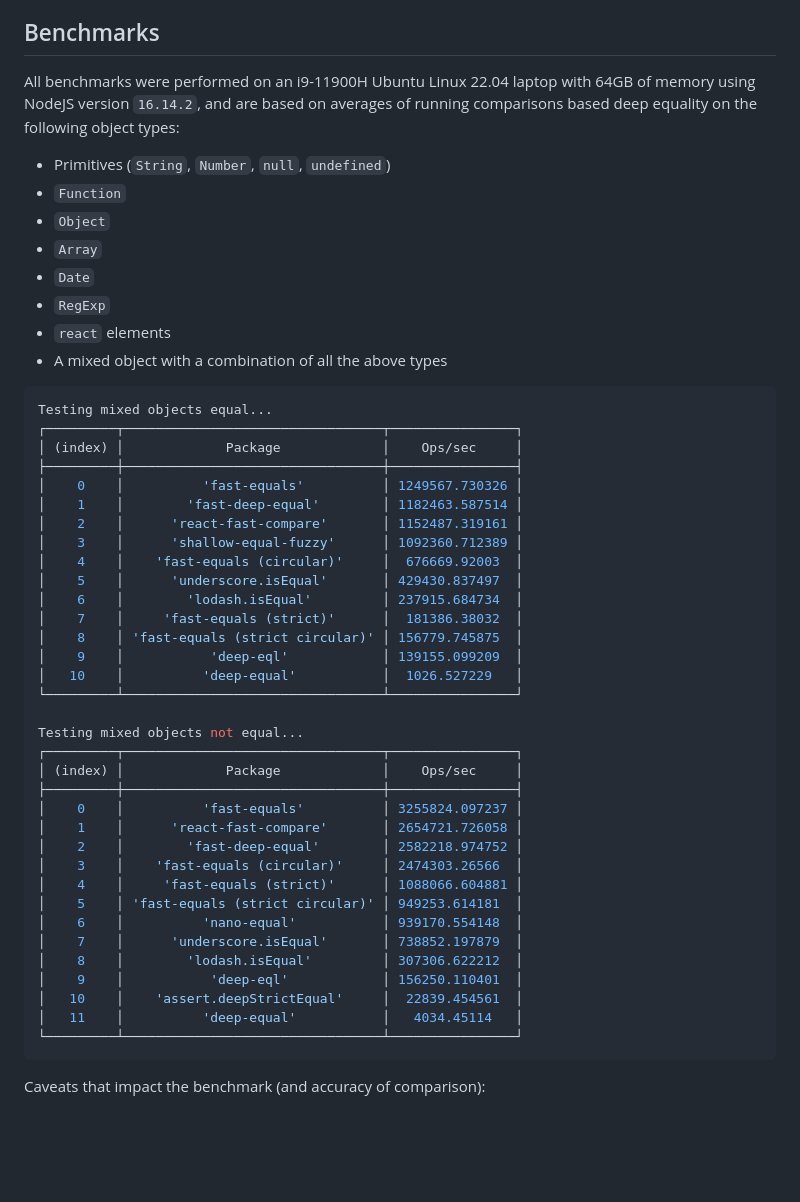
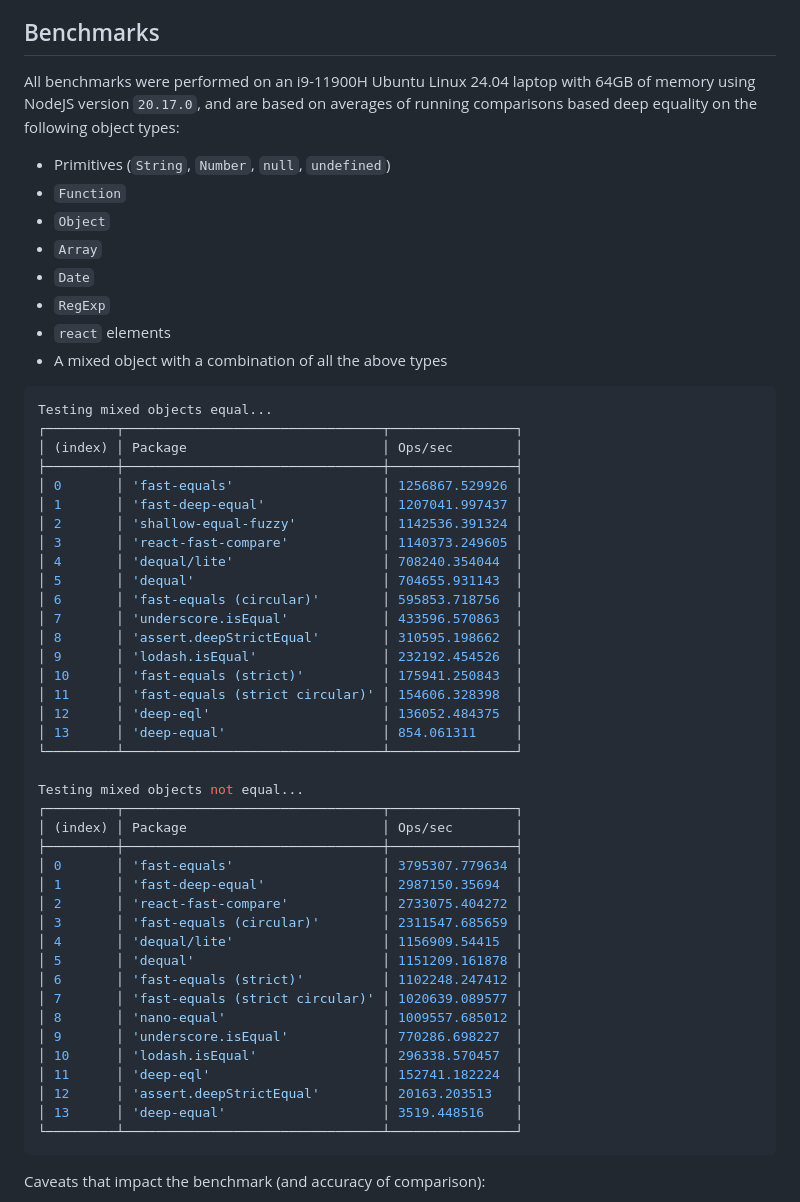
Before and after one commit to planttheidea/fast-equals, a Markdown page: README.md, the part around the change. Drawn GitHub-style; blank space fills up the shorter version.

Commit message:
update README with latest values

````diff
--- a/README.md
+++ b/README.md
@@ -333,7 +333,7 @@ Some recipes have been created to provide examples of use-cases for `createCusto
 
 ## Benchmarks
 
-All benchmarks were performed on an i9-11900H Ubuntu Linux 22.04 laptop with 64GB of memory using NodeJS version `16.14.2`, and are based on averages of running comparisons based deep equality on the following object types:
+All benchmarks were performed on an i9-11900H Ubuntu Linux 24.04 laptop with 64GB of memory using NodeJS version `20.17.0`, and are based on averages of running comparisons based deep equality on the following object types:
 
 - Primitives (`String`, `Number`, `null`, `undefined`)
 - `Function`
@@ -347,37 +347,42 @@ All benchmarks were performed on an i9-11900H Ubuntu Linux 22.04 laptop with 64G
 ```bash
 Testing mixed objects equal...
 ┌─────────┬─────────────────────────────────┬────────────────┐
-│ (index) │             Package             │    Ops/sec     │
+│ (index) │ Package                         │ Ops/sec        │
 ├─────────┼─────────────────────────────────┼────────────────┤
-│    0    │          'fast-equals'          │ 1249567.730326 │
-│    1    │        'fast-deep-equal'        │ 1182463.587514 │
-│    2    │      'react-fast-compare'       │ 1152487.319161 │
-│    3    │      'shallow-equal-fuzzy'      │ 1092360.712389 │
-│    4    │    'fast-equals (circular)'     │  676669.92003  │
-│    5    │      'underscore.isEqual'       │ 429430.837497  │
-│    6    │        'lodash.isEqual'         │ 237915.684734  │
-│    7    │     'fast-equals (strict)'      │  181386.38032  │
-│    8    │ 'fast-equals (strict circular)' │ 156779.745875  │
-│    9    │           'deep-eql'            │ 139155.099209  │
-│   10    │          'deep-equal'           │  1026.527229   │
+│ 0       │ 'fast-equals'                   │ 1256867.529926 │
+│ 1       │ 'fast-deep-equal'               │ 1207041.997437 │
+│ 2       │ 'shallow-equal-fuzzy'           │ 1142536.391324 │
+│ 3       │ 'react-fast-compare'            │ 1140373.249605 │
+│ 4       │ 'dequal/lite'                   │ 708240.354044  │
+│ 5       │ 'dequal'                        │ 704655.931143  │
+│ 6       │ 'fast-equals (circular)'        │ 595853.718756  │
+│ 7       │ 'underscore.isEqual'            │ 433596.570863  │
+│ 8       │ 'assert.deepStrictEqual'        │ 310595.198662  │
+│ 9       │ 'lodash.isEqual'                │ 232192.454526  │
+│ 10      │ 'fast-equals (strict)'          │ 175941.250843  │
+│ 11      │ 'fast-equals (strict circular)' │ 154606.328398  │
+│ 12      │ 'deep-eql'                      │ 136052.484375  │
+│ 13      │ 'deep-equal'                    │ 854.061311     │
 └─────────┴─────────────────────────────────┴────────────────┘
 
 Testing mixed objects not equal...
 ┌─────────┬─────────────────────────────────┬────────────────┐
-│ (index) │             Package             │    Ops/sec     │
+│ (index) │ Package                         │ Ops/sec        │
 ├─────────┼─────────────────────────────────┼────────────────┤
-│    0    │          'fast-equals'          │ 3255824.097237 │
-│    1    │      'react-fast-compare'       │ 2654721.726058 │
-│    2    │        'fast-deep-equal'        │ 2582218.974752 │
-│    3    │    'fast-equals (circular)'     │ 2474303.26566  │
-│    4    │     'fast-equals (strict)'      │ 1088066.604881 │
-│    5    │ 'fast-equals (strict circular)' │ 949253.614181  │
-│    6    │          'nano-equal'           │ 939170.554148  │
-│    7    │      'underscore.isEqual'       │ 738852.197879  │
-│    8    │        'lodash.isEqual'         │ 307306.622212  │
-│    9    │           'deep-eql'            │ 156250.110401  │
-│   10    │    'assert.deepStrictEqual'     │  22839.454561  │
-│   11    │          'deep-equal'           │   4034.45114   │
+│ 0       │ 'fast-equals'                   │ 3795307.779634 │
+│ 1       │ 'fast-deep-equal'               │ 2987150.35694  │
+│ 2       │ 'react-fast-compare'            │ 2733075.404272 │
+│ 3       │ 'fast-equals (circular)'        │ 2311547.685659 │
+│ 4       │ 'dequal/lite'                   │ 1156909.54415  │
+│ 5       │ 'dequal'                        │ 1151209.161878 │
+│ 6       │ 'fast-equals (strict)'          │ 1102248.247412 │
+│ 7       │ 'fast-equals (strict circular)' │ 1020639.089577 │
+│ 8       │ 'nano-equal'                    │ 1009557.685012 │
+│ 9       │ 'underscore.isEqual'            │ 770286.698227  │
+│ 10      │ 'lodash.isEqual'                │ 296338.570457  │
+│ 11      │ 'deep-eql'                      │ 152741.182224  │
+│ 12      │ 'assert.deepStrictEqual'        │ 20163.203513   │
+│ 13      │ 'deep-equal'                    │ 3519.448516    │
 └─────────┴─────────────────────────────────┴────────────────┘
 ```
 
````
